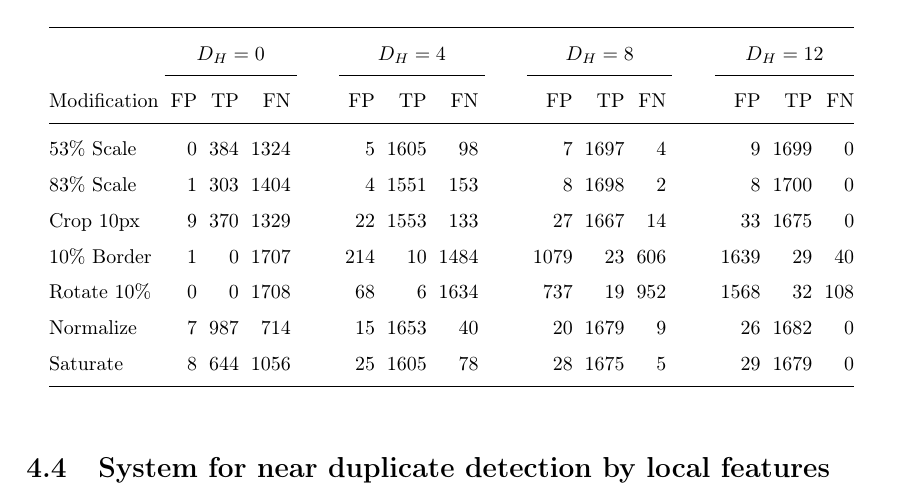
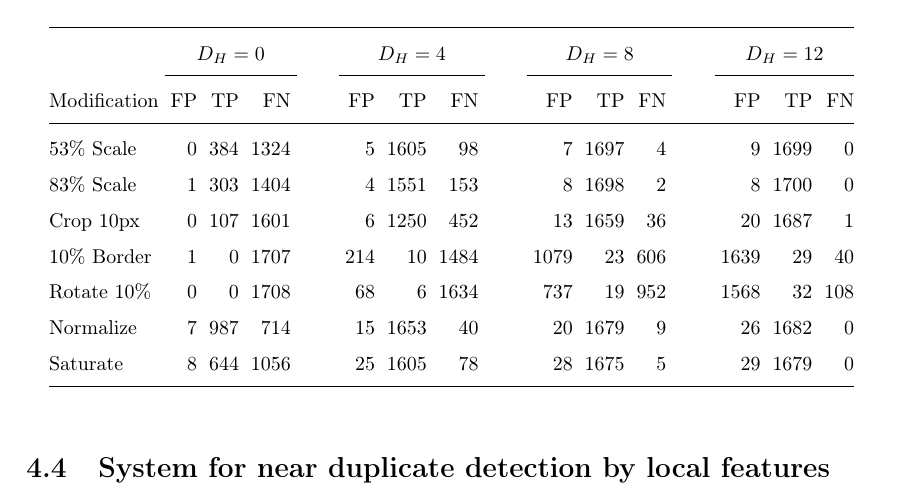
Before and after one commit to sulmanen/hash-thesis, a LaTeX thesis (hash.tex): part of page 49 of 63, cut so that both start at the same text. Compiled offline with pdfLaTeX; a LaTeX package or settings file that is missing is left out.

Commit message:
dct crop 10px results

```diff
--- a/hash.tex
+++ b/hash.tex
@@ -1634,7 +1634,7 @@ The ROC of a DCT Hash NDID depends on the chosen Hamming Distance. The effect on
     Modification & FP & TP & FN &\phantom{abc} & FP & TP & FN &\phantom{abc} & FP & TP & FN &\phantom{abc} & FP & TP & FN\\ \midrule
     53\% Scale   & 0 & 384 & 1324 &\phantom{abc} & 5 & 1605 & 98 &\phantom{abc} & 7 & 1697 & 4 &\phantom{abc} & 9 & 1699 & 0\\
     83\% Scale   & 1 & 303 & 1404 &\phantom{abc} & 4 & 1551 & 153 &\phantom{abc} & 8 & 1698 & 2 &\phantom{abc} & 8 & 1700 & 0\\
-    Crop 10px    & 9 & 370 & 1329 &\phantom{abc} & 22 & 1553 & 133 &\phantom{abc} & 27 & 1667 & 14 &\phantom{abc} & 33 & 1675 & 0\\
+    Crop 10px    & 0 & 107 & 1601 &\phantom{abc} & 6 & 1250 & 452 &\phantom{abc} & 13& 1659 & 36 &\phantom{abc} & 20 & 1687 & 1\\
     10\% Border  & 1 & 0 & 1707 & \phantom{abc} & 214 & 10 & 1484 &\phantom{abc} & 1079 & 23 & 606 &\phantom{abc} & 1639 & 29 & 40\\
     Rotate 10\%  & 0 & 0 & 1708 &\phantom{abc} & 68 & 6 & 1634 &\phantom{abc} & 737 & 19 & 952 &\phantom{abc} & 1568 & 32 & 108\\
     Normalize    & 7 & 987 & 714 &\phantom{abc} & 15 & 1653 & 40 &\phantom{abc} & 20 & 1679 & 9 &\phantom{abc} & 26 & 1682 & 0\\
```
